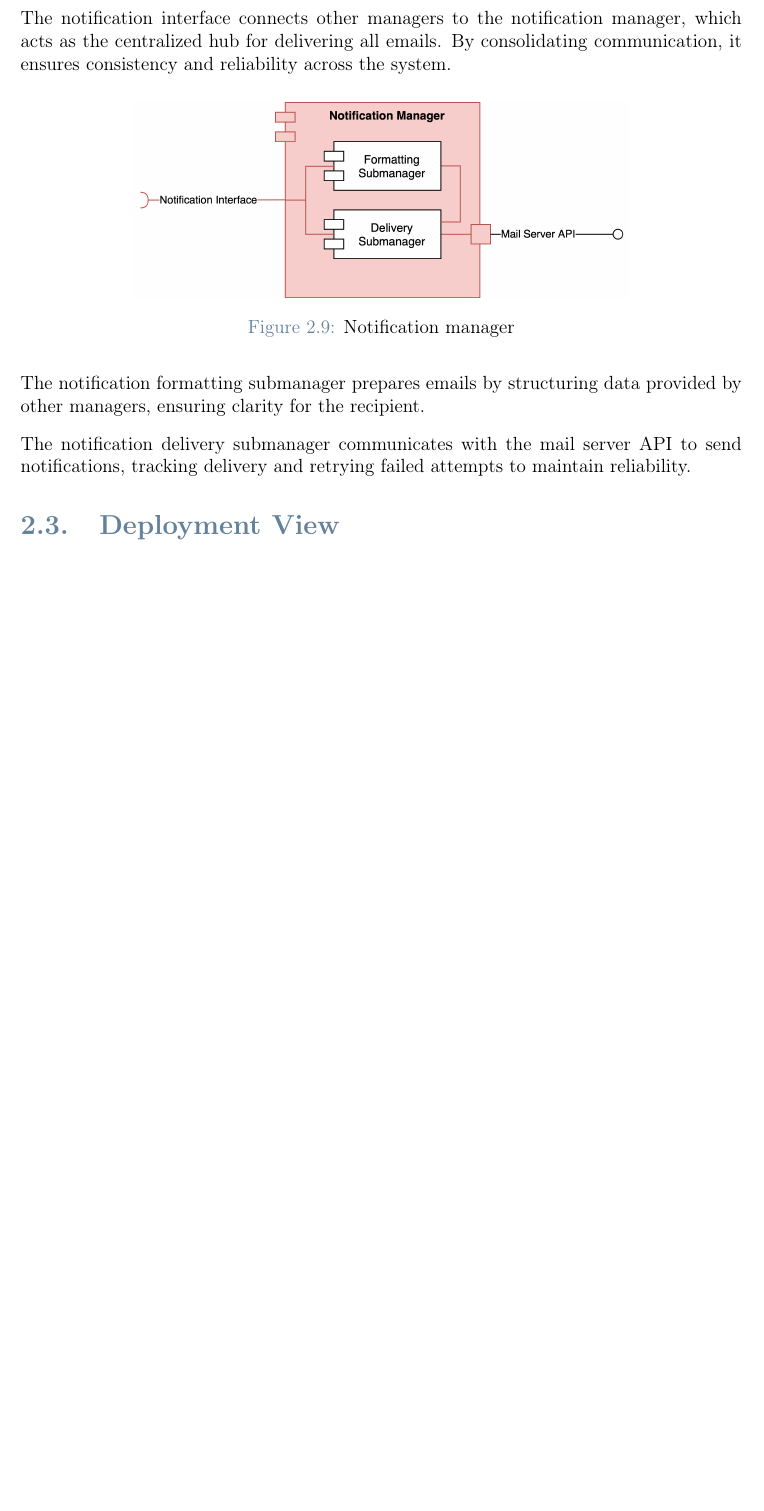
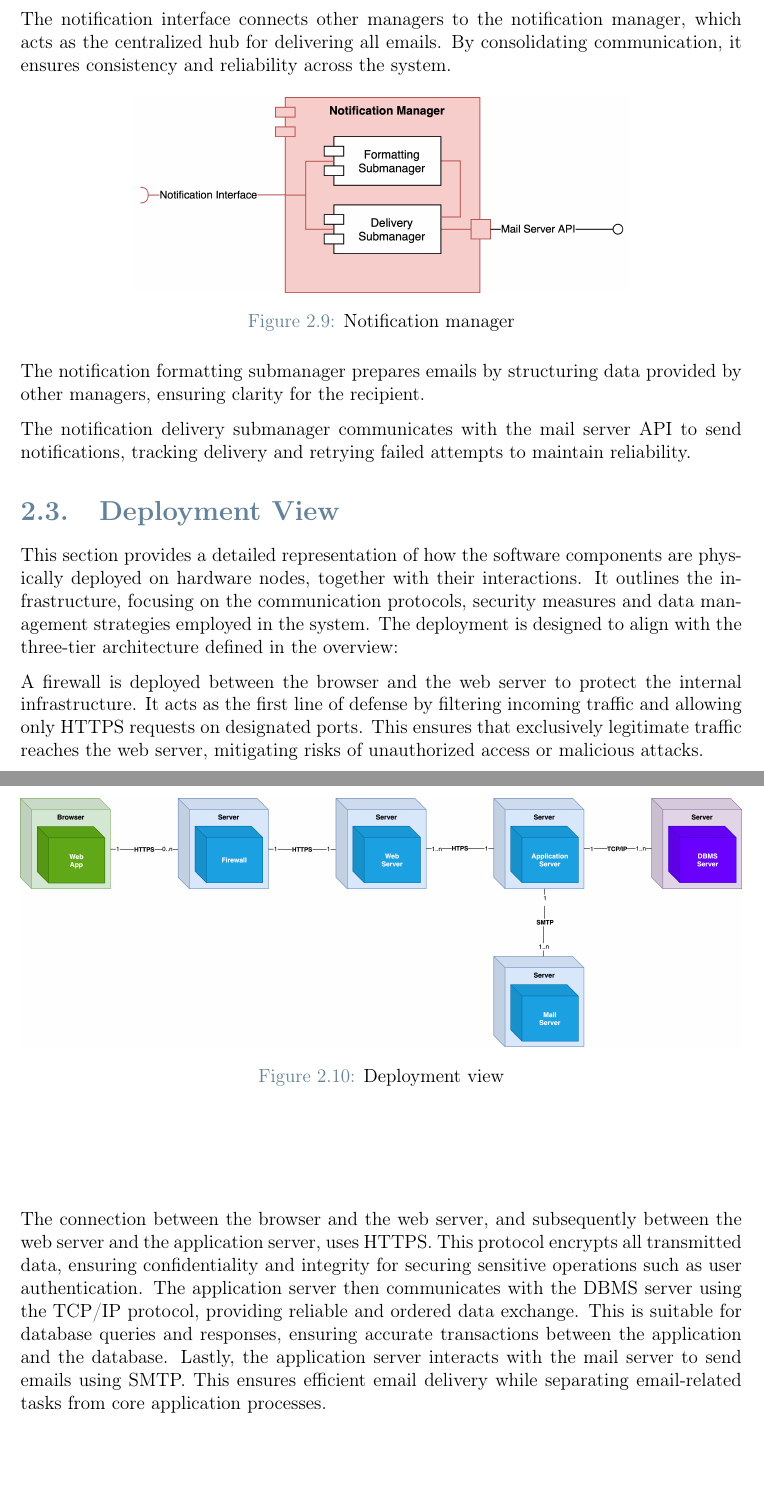
Before and after one commit to andreacarrara-polimi/RDD-SE2-POLIMI, a LaTeX document (DD/main.tex, which reads DD/chapters/2-architectural-design.tex): part of page 15 of 31 before the commit and two parts of pages 15 and 16 of 31 after it, the two joined at a grey line, cut so that both start at the same text, the shorter picture padded with empty space. Compiled offline with pdfLaTeX.

Commit message:
DD: Add deployment view

```diff
--- a/DD/chapters/2-architectural-design.tex
+++ b/DD/chapters/2-architectural-design.tex
@@ -162,3 +162,23 @@ The notification formatting submanager prepares emails by structuring data provi
 The notification delivery submanager communicates with the mail server API to send notifications, tracking delivery and retrying failed attempts to maintain reliability.
 
 \section{Deployment View}
+This section provides a detailed representation of how the software components are physically deployed on hardware nodes, together with their interactions.
+It outlines the infrastructure, focusing on the communication protocols, security measures and data management strategies employed in the system.
+The deployment is designed to align with the three-tier architecture defined in the overview:
+
+\begin{figure}[h]
+    \centering
+    \includegraphics[width=16cm]{images/deployment-view.png}
+    \caption{Deployment view}
+\end{figure}
+
+A firewall is deployed between the browser and the web server to protect the internal infrastructure.
+It acts as the first line of defense by filtering incoming traffic and allowing only HTTPS requests on designated ports.
+This ensures that exclusively legitimate traffic reaches the web server, mitigating risks of unauthorized access or malicious attacks.
+
+The connection between the browser and the web server, and subsequently between the web server and the application server, uses HTTPS.
+This protocol encrypts all transmitted data, ensuring confidentiality and integrity for securing sensitive operations such as user authentication.
+The application server then communicates with the DBMS server using the TCP/IP protocol, providing reliable and ordered data exchange.
+This is suitable for database queries and responses, ensuring accurate transactions between the application and the database.
+Lastly, the application server interacts with the mail server to send emails using SMTP.
+This ensures efficient email delivery while separating email-related tasks from core application processes.
```
Also changed, not shown: DD/images/deployment-view.png (added), DD/chapters/2-architectural-design.tex (7 more changed lines).
